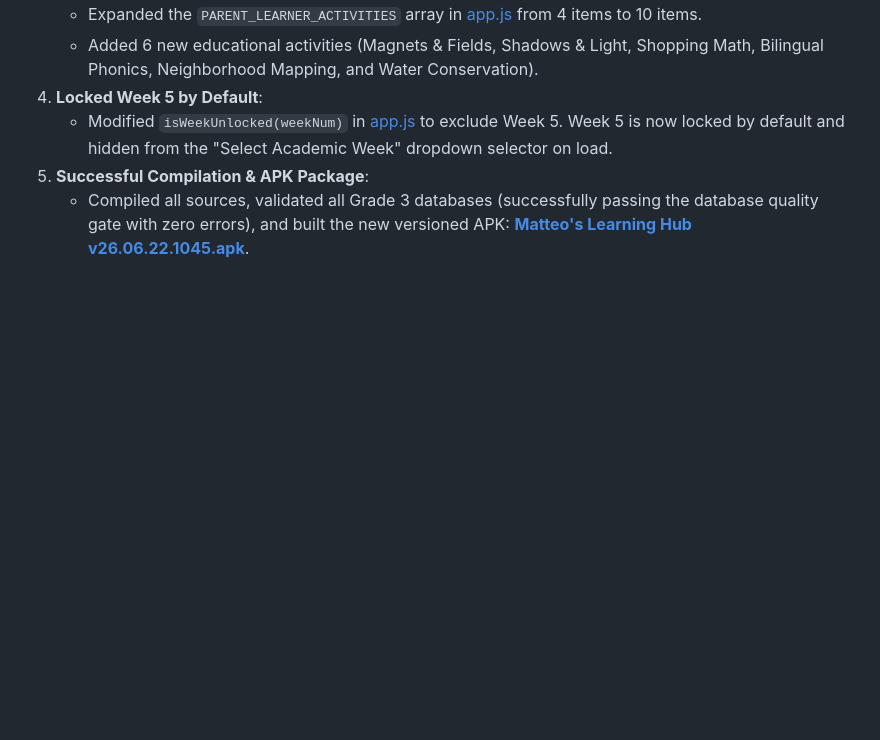
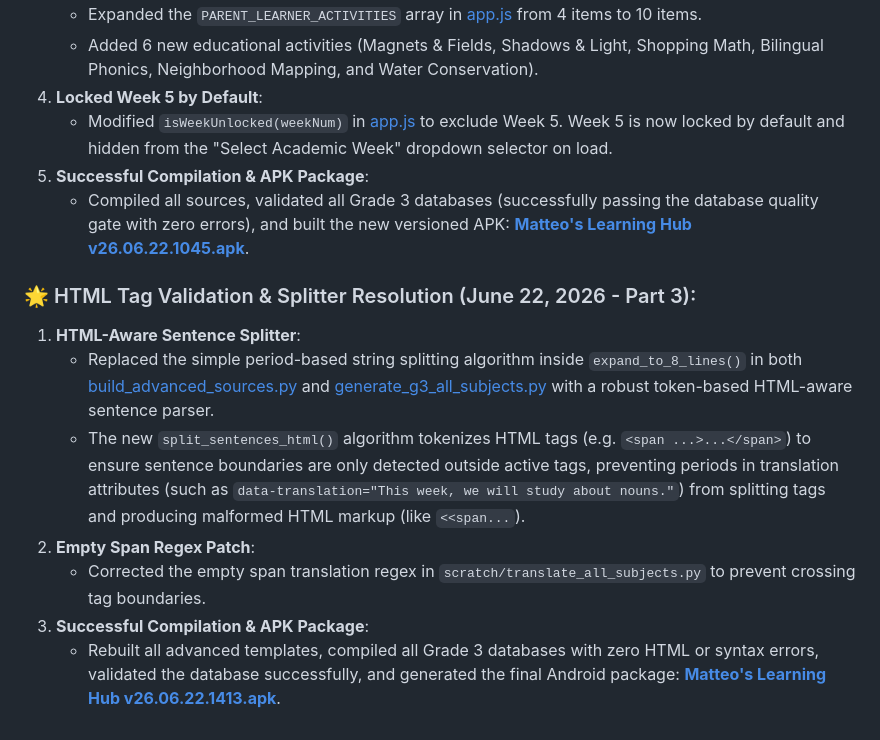
Before and after one commit to iammoondae/matts-files, a Markdown page: walkthrough.md, the part around the change. GitHub-like rendering; blank space fills up the shorter version.

Commit message:
Update walkthrough with HTML tag split fixes

```diff
--- a/walkthrough.md
+++ b/walkthrough.md
@@ -359,3 +359,12 @@ We have successfully resolved all stability issues, implemented the Welcome Dash
     - Modified `isWeekUnlocked(weekNum)` in [app.js](file:///home/moondae/Antigravity%20Projects/Matts%20Files_apk/app.js) to exclude Week 5. Week 5 is now locked by default and hidden from the "Select Academic Week" dropdown selector on load.
 5. **Successful Compilation & APK Package**:
     - Compiled all sources, validated all Grade 3 databases (successfully passing the database quality gate with zero errors), and built the new versioned APK: **[Matteo's Learning Hub v26.06.22.1045.apk](file:///home/moondae/Antigravity%20Projects/Matts%20Files_apk/Matteo's%20Learning%20Hub%20v26.06.22.1045.apk)**.
+
+### 🌟 HTML Tag Validation & Splitter Resolution (June 22, 2026 - Part 3):
+1. **HTML-Aware Sentence Splitter**:
+    - Replaced the simple period-based string splitting algorithm inside `expand_to_8_lines()` in both [build_advanced_sources.py](file:///home/moondae/Antigravity%20Projects/Matts%20Files_apk/scratch/build_advanced_sources.py) and [generate_g3_all_subjects.py](file:///home/moondae/Antigravity%20Projects/Matts%20Files_apk/scratch/generate_g3_all_subjects.py) with a robust token-based HTML-aware sentence parser.
+    - The new `split_sentences_html()` algorithm tokenizes HTML tags (e.g. `<span ...>...</span>`) to ensure sentence boundaries are only detected outside active tags, preventing periods in translation attributes (such as `data-translation="This week, we will study about nouns."`) from splitting tags and producing malformed HTML markup (like `<<span...`).
+2. **Empty Span Regex Patch**:
+    - Corrected the empty span translation regex in `scratch/translate_all_subjects.py` to prevent crossing tag boundaries.
+3. **Successful Compilation & APK Package**:
+    - Rebuilt all advanced templates, compiled all Grade 3 databases with zero HTML or syntax errors, validated the database successfully, and generated the final Android package: **[Matteo's Learning Hub v26.06.22.1413.apk](file:///home/moondae/Antigravity%20Projects/Matts%20Files_apk/Matteo's%20Learning%20Hub%20v26.06.22.1413.apk)**.
```
